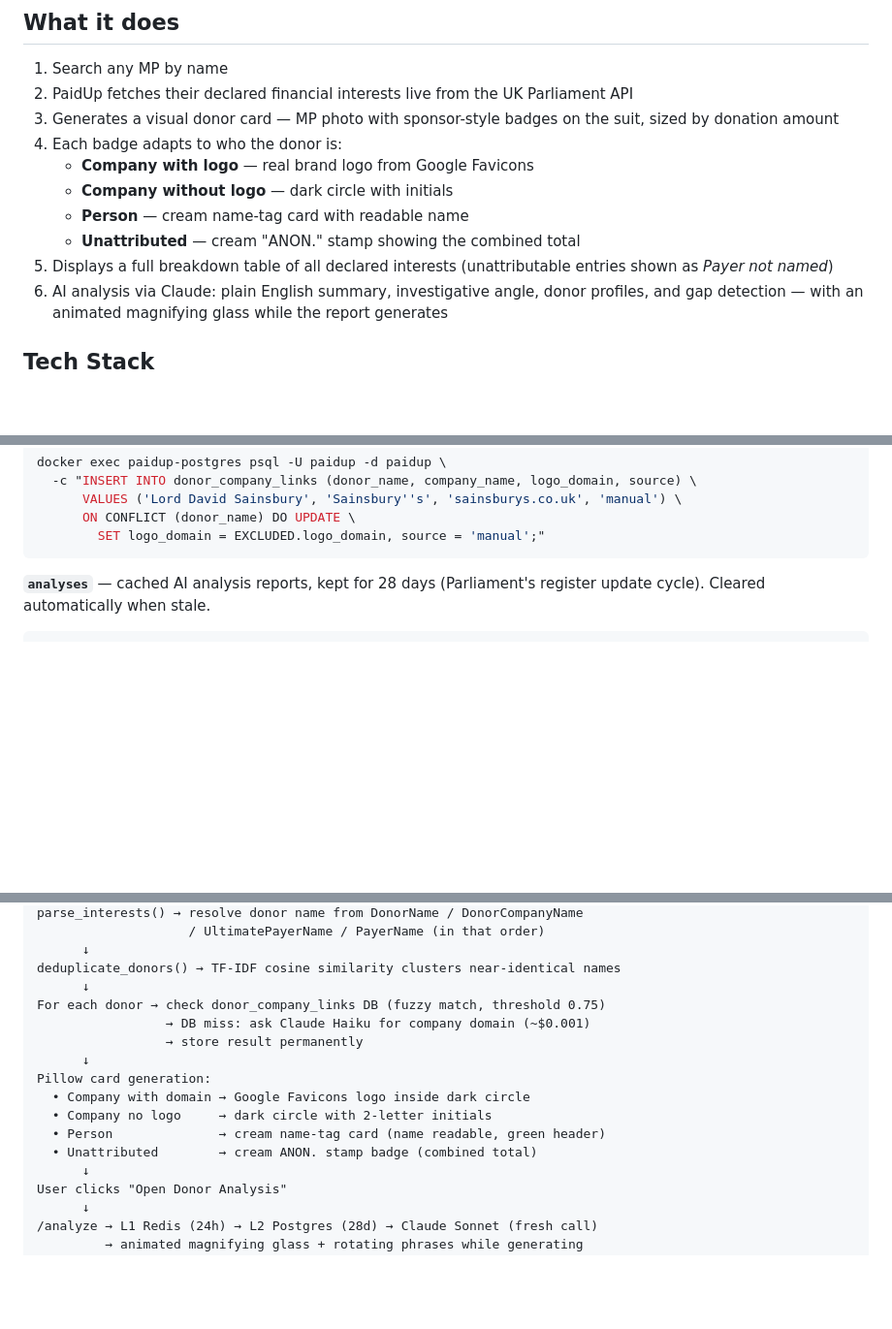
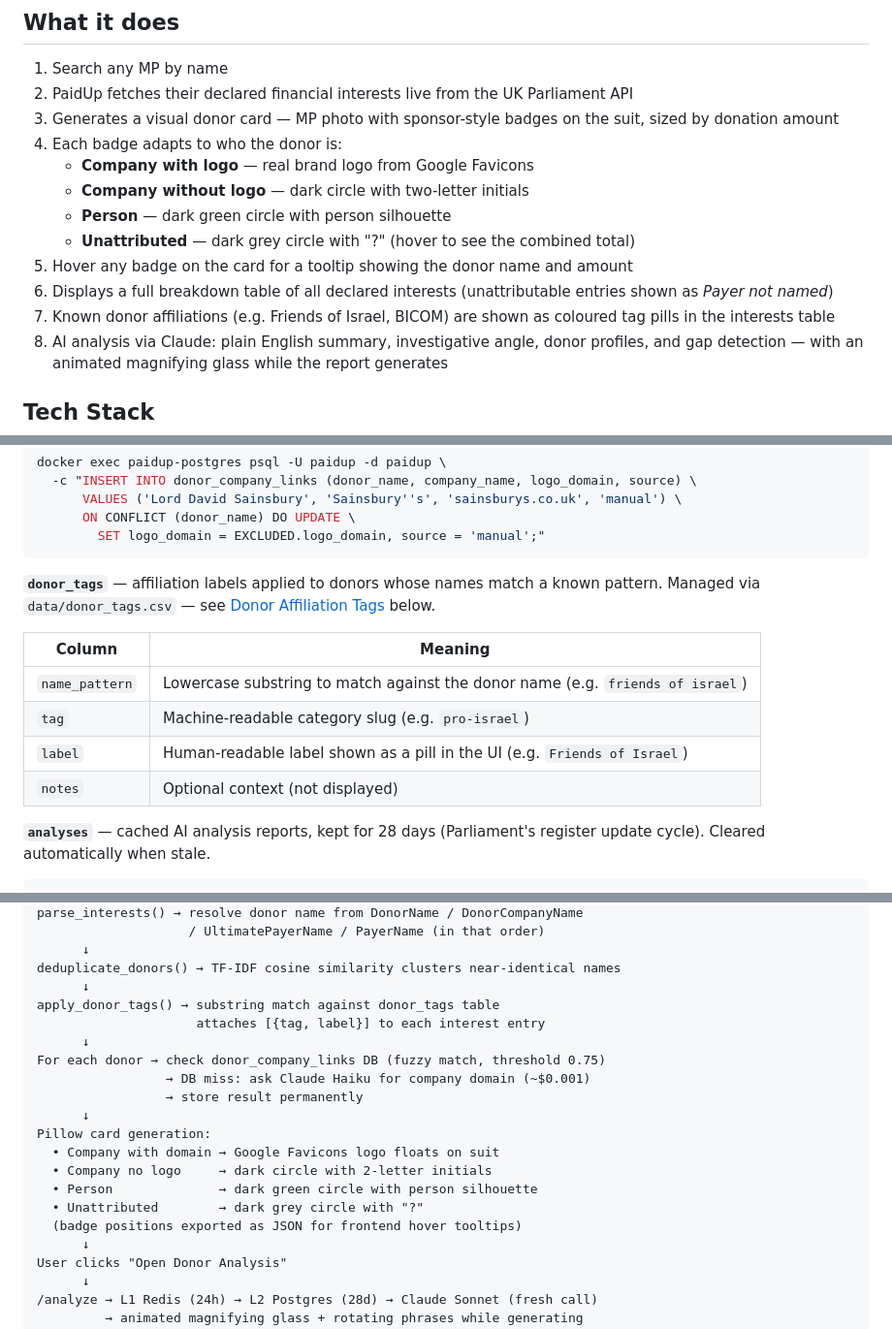
Before and after one commit to mahsa7haft/paidup, a Markdown page: README.md, 3 parts joined by grey strips. Shown at 97% size. Drawn GitHub-style; blank space fills up the shorter version.

````diff
--- a/README.md
+++ b/README.md
@@ -11,10 +11,12 @@ Search any MP by name and instantly see their declared financial interests — d
 3. Generates a visual donor card — MP photo with sponsor-style badges on the suit, sized by donation amount
 4. Each badge adapts to who the donor is:
    - **Company with logo** — real brand logo from Google Favicons
-   - **Company without logo** — dark circle with initials
-   - **Person** — cream name-tag card with readable name
-   - **Unattributed** — cream "ANON." stamp showing the combined total
-5. Displays a full breakdown table of all declared interests (unattributable entries shown as *Payer not named*)
+   - **Company without logo** — dark circle with two-letter initials
+   - **Person** — dark green circle with person silhouette
+   - **Unattributed** — dark grey circle with "?" (hover to see the combined total)
+5. Hover any badge on the card for a tooltip showing the donor name and amount
+6. Displays a full breakdown table of all declared interests (unattributable entries shown as *Payer not named*)
+7. Known donor affiliations (e.g. Friends of Israel, BICOM) are shown as coloured tag pills in the interests table
 6. AI analysis via Claude: plain English summary, investigative angle, donor profiles, and gap detection — with an animated magnifying glass while the report generates
 
 ## Tech Stack
@@ -185,6 +187,15 @@ docker exec paidup-postgres psql -U paidup -d paidup \
       ON CONFLICT (donor_name) DO UPDATE \
         SET logo_domain = EXCLUDED.logo_domain, source = 'manual';"
 ```
+
+**`donor_tags`** — affiliation labels applied to donors whose names match a known pattern. Managed via `data/donor_tags.csv` — see [Donor Affiliation Tags](#donor-affiliation-tags) below.
+
+| Column | Meaning |
+|---|---|
+| `name_pattern` | Lowercase substring to match against the donor name (e.g. `friends of israel`) |
+| `tag` | Machine-readable category slug (e.g. `pro-israel`) |
+| `label` | Human-readable label shown as a pill in the UI (e.g. `Friends of Israel`) |
+| `notes` | Optional context (not displayed) |
 
 **`analyses`** — cached AI analysis reports, kept for 28 days (Parliament's register update cycle). Cleared automatically when stale.
 
@@ -349,15 +422,19 @@ parse_interests() → resolve donor name from DonorName / DonorCompanyName
       ↓
 deduplicate_donors() → TF-IDF cosine similarity clusters near-identical names
       ↓
+apply_donor_tags() → substring match against donor_tags table
+                     attaches [{tag, label}] to each interest entry
+      ↓
 For each donor → check donor_company_links DB (fuzzy match, threshold 0.75)
                  → DB miss: ask Claude Haiku for company domain (~$0.001)
                  → store result permanently
       ↓
 Pillow card generation:
-  • Company with domain → Google Favicons logo inside dark circle
+  • Company with domain → Google Favicons logo floats on suit
   • Company no logo     → dark circle with 2-letter initials
-  • Person              → cream name-tag card (name readable, green header)
-  • Unattributed        → cream ANON. stamp badge (combined total)
+  • Person              → dark green circle with person silhouette
+  • Unattributed        → dark grey circle with "?"
+  (badge positions exported as JSON for frontend hover tooltips)
       ↓
 User clicks "Open Donor Analysis"
       ↓
````
Also changed, not shown: other parts of README.md (+64 -2 lines).
